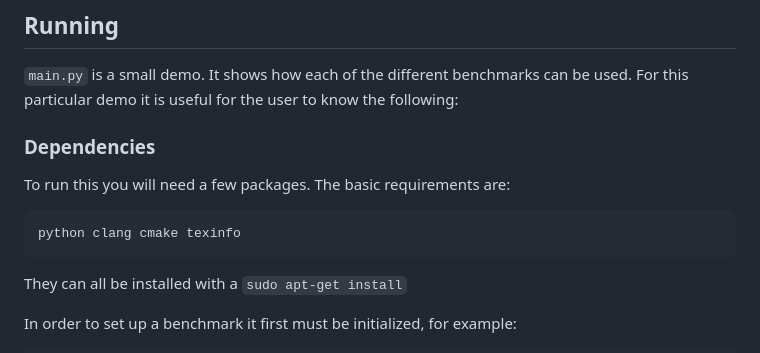
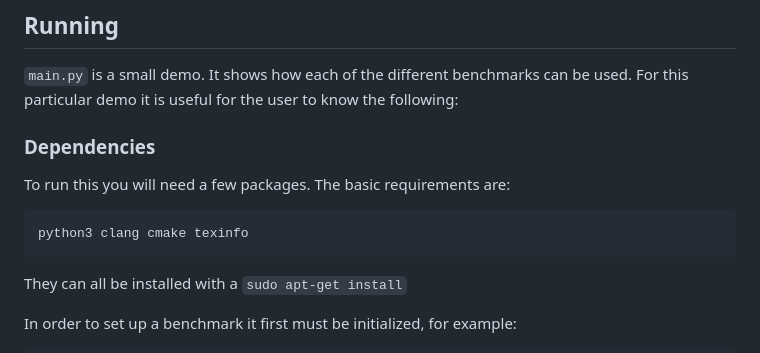
Before and after one commit to chandlerping/CompilerBenchmarker, a Markdown page: readme.md, the part around the change. Drawn GitHub-style.

````diff
--- a/readme.md
+++ b/readme.md
@@ -13,7 +13,7 @@ In practice, these benchmarks would be chosen by the user to align with their sp
 ### Dependencies
 To run this you will need a few packages. The basic requirements are:
 ```
-python clang cmake texinfo
+python3 clang cmake texinfo
 ```
 They can all be installed with a ```sudo apt-get install```
 
````
